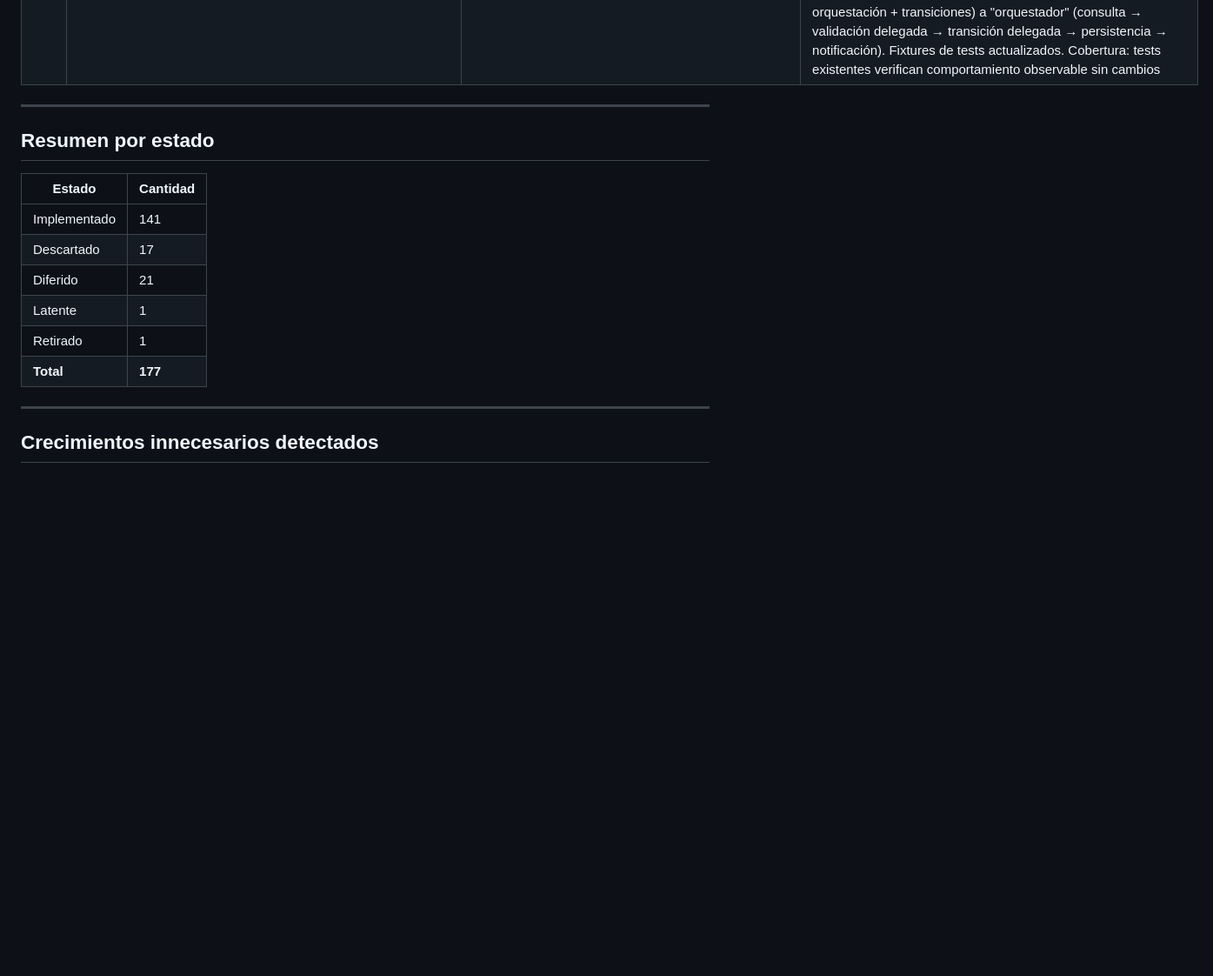
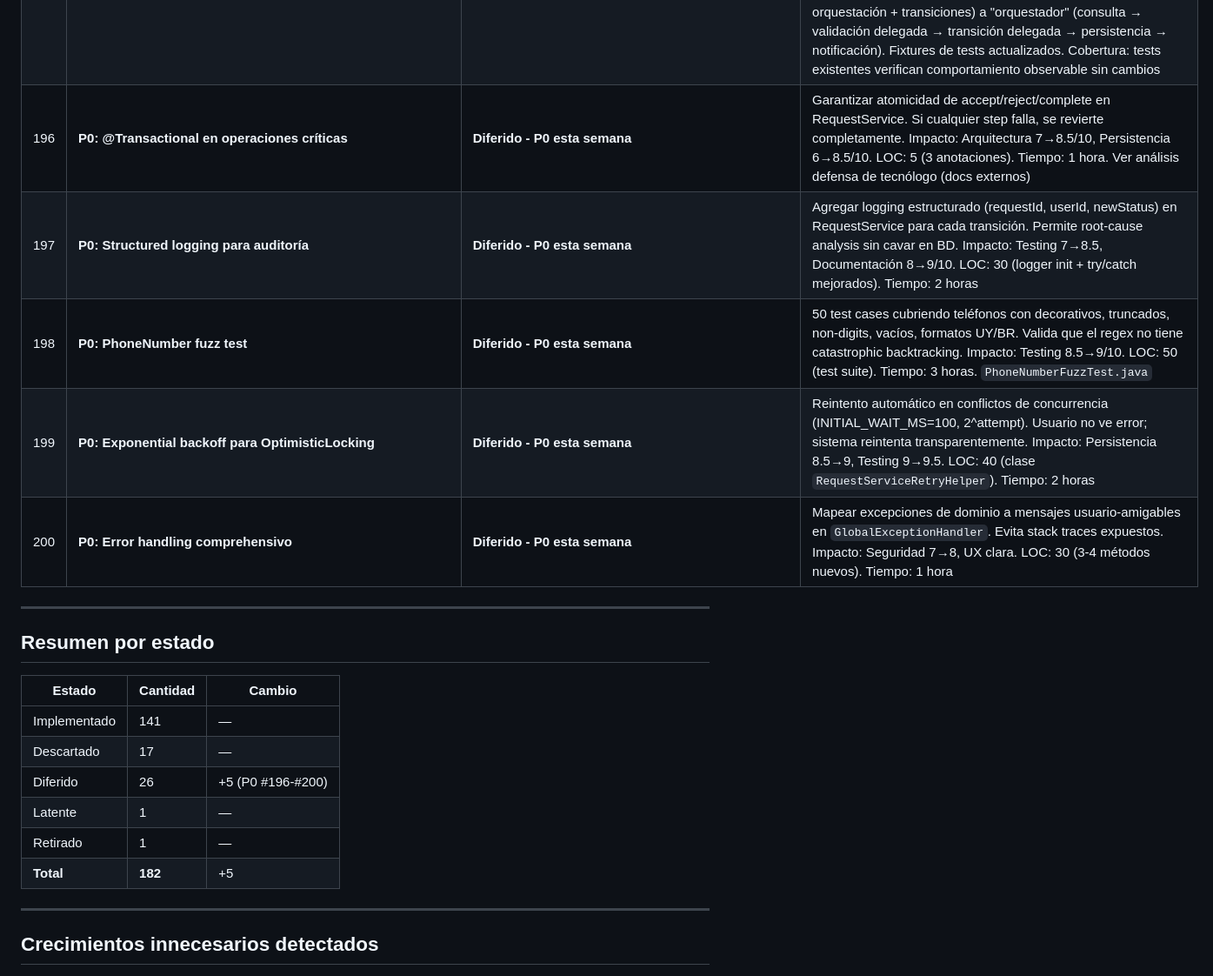
Before and after one commit to fedegonc/residuosolido, a Markdown page: docs/MEJORAS.md, the part around one of its changes. Shown at 87% size. Rendered like a GitHub page; blank space fills up the shorter version.

Commit message:
docs: documentar P0 de defensa de tecnólogo
Agregadas 5 mejoras (P0 #196-#200) en estado Diferido:
- #196: @Transactional en operaciones críticas
- #197: Structured logging para auditoría
- #198: PhoneNumber fuzz test
- #199: Exponential backoff para optimistic locking
- #200: Error handling comprehensivo

Impacto esperado: 7.80→8.53/10 en rúbrica de defensa.
Total LOC: 155 (105 código + 50 tests)
Tiempo estimado: 9 horas

Actualizado resumen por estado: Diferido 21→26, Total 177→182

```diff
--- a/docs/MEJORAS.md
+++ b/docs/MEJORAS.md
@@ -168,19 +168,24 @@
 | 193 | `RequestValidator` — extractor de validaciones | Implementado | Nuevo `@Component RequestValidator` con métodos públicos (`validateCreate`, `validateUpdate`, `validateMaterials`) que centralizan toda la lógica dispersa en `RequestService`. Métodos privados: `validateCoreFields` (ciudad, dirección, materiales, org), `validateGuest` (nombre, teléfono). Validaciones diferenciadas: ciudadano requiere activo+rol USER+teléfono válido; invitado requiere nombre+teléfono válido. Preparación para PASO 6: refactor de `RequestService` para delegar a `RequestValidator`. Cobertura: 13 tests unitarios (validación ciudadano/invitado/materiales/campos obligatorios) |
 | 194 | `RequestStateMachine` — aislamiento de transiciones | Implementado | Nuevo `@Component RequestStateMachine` que encapsula la máquina de estados de Request (máquina implícita en `RequestStatus` + métodos `accept`/`complete`/`reject` de `Request`). Métodos de transición: `accept` (PENDING→IN_PROGRESS con validación de slot), `complete` (IN_PROGRESS→COMPLETED), `reject` (PENDING\|IN_PROGRESS→REJECTED). Métodos query: `canEdit`, `canDelete`, `canAccept`, `canComplete`, `canReject` para consultas pre-condición. Todas las transiciones ilegales lanzan `StateException` con mensaje específico. Preparación para PASO 7: refactor de `RequestService` para usar `RequestStateMachine` en lugar de invocar métodos de `Request` directamente. Cobertura: 16 tests unitarios (transiciones válidas/inválidas, queries) |
 | 195 | Refactor RequestService: inyectar y delegar a RequestValidator + RequestStateMachine | Implementado | `RequestService` ahora inyecta `RequestValidator` y `RequestStateMachine` en constructor. Reemplazadas todas las llamadas a métodos privados de validación por delegaciones a `validator.*`. Reemplazadas todas las transiciones directas (`request.accept/complete/reject`) por delegaciones a `stateMachine.*` (ej: `stateMachine.accept(request, slot)` en vez de `request.accept(slot)`). Eliminados 55 LOC: métodos privados `validateCreate`, `validateUpdate`, `validateMaterials`, `validateCoreFields`, `validateGuest` — ahora centralizados en `RequestValidator`. RequestService reduce su responsabilidad de "god object" (validación + orquestación + transiciones) a "orquestador" (consulta → validación delegada → transición delegada → persistencia → notificación). Fixtures de tests actualizados. Cobertura: tests existentes verifican comportamiento observable sin cambios |
+| 196 | **P0: @Transactional en operaciones críticas** | **Diferido - P0 esta semana** | Garantizar atomicidad de accept/reject/complete en RequestService. Si cualquier step falla, se revierte completamente. Impacto: Arquitectura 7→8.5/10, Persistencia 6→8.5/10. LOC: 5 (3 anotaciones). Tiempo: 1 hora. Ver análisis defensa de tecnólogo (docs externos) |
+| 197 | **P0: Structured logging para auditoría** | **Diferido - P0 esta semana** | Agregar logging estructurado (requestId, userId, newStatus) en RequestService para cada transición. Permite root-cause analysis sin cavar en BD. Impacto: Testing 7→8.5, Documentación 8→9/10. LOC: 30 (logger init + try/catch mejorados). Tiempo: 2 horas |
+| 198 | **P0: PhoneNumber fuzz test** | **Diferido - P0 esta semana** | 50 test cases cubriendo teléfonos con decorativos, truncados, non-digits, vacíos, formatos UY/BR. Valida que el regex no tiene catastrophic backtracking. Impacto: Testing 8.5→9/10. LOC: 50 (test suite). Tiempo: 3 horas. `PhoneNumberFuzzTest.java` |
+| 199 | **P0: Exponential backoff para OptimisticLocking** | **Diferido - P0 esta semana** | Reintento automático en conflictos de concurrencia (INITIAL_WAIT_MS=100, 2^attempt). Usuario no ve error; sistema reintenta transparentemente. Impacto: Persistencia 8.5→9, Testing 9→9.5. LOC: 40 (clase `RequestServiceRetryHelper`). Tiempo: 2 horas |
+| 200 | **P0: Error handling comprehensivo** | **Diferido - P0 esta semana** | Mapear excepciones de dominio a mensajes usuario-amigables en `GlobalExceptionHandler`. Evita stack traces expuestos. Impacto: Seguridad 7→8, UX clara. LOC: 30 (3-4 métodos nuevos). Tiempo: 1 hora |
 
 ---
 
 ## Resumen por estado
 
-| Estado | Cantidad |
-|---|---|
-| Implementado | 141 |
-| Descartado | 17 |
-| Diferido | 21 |
-| Latente | 1 |
-| Retirado | 1 |
-| **Total** | **177** |
+| Estado | Cantidad | Cambio |
+|---|---|---|
+| Implementado | 141 | — |
+| Descartado | 17 | — |
+| Diferido | 26 | +5 (P0 #196-#200) |
+| Latente | 1 | — |
+| Retirado | 1 | — |
+| **Total** | **182** | +5 |
 
 ---
 
```
Also changed, not shown: other parts of docs/MEJORAS.md (+2 -2 lines).
